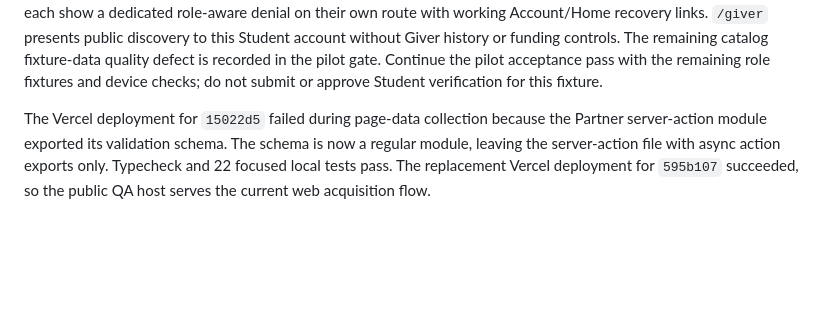
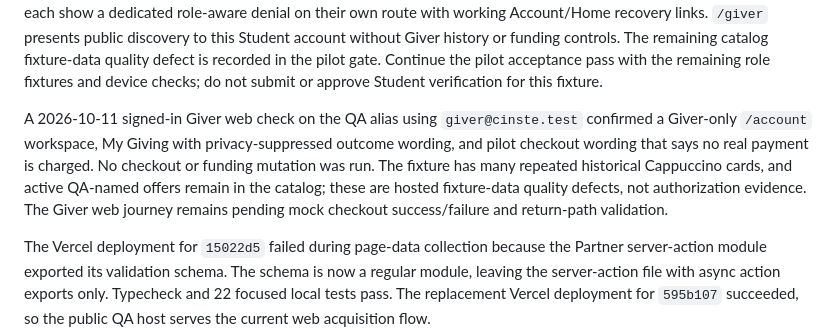
Before and after one commit to sametivon/cinste, a Markdown page: docs/current/current-state.md, the part around the change. Rendered like a GitHub page; blank space fills up the shorter version.

```diff
--- a/docs/current/current-state.md
+++ b/docs/current/current-state.md
@@ -155,6 +155,15 @@ this Student account without Giver history or funding controls. The remaining
 catalog fixture-data quality defect is recorded in the pilot gate. Continue
 the pilot acceptance pass with the remaining role fixtures and device checks;
 do not submit or approve Student verification for this fixture.
+
+A 2026-10-11 signed-in Giver web check on the QA alias using `giver@cinste.test`
+confirmed a Giver-only `/account` workspace, My Giving with privacy-suppressed
+outcome wording, and pilot checkout wording that says no real payment is
+charged. No checkout or funding mutation was run. The fixture has many
+repeated historical Cappuccino cards, and active QA-named offers remain in
+the catalog; these are hosted fixture-data quality defects, not authorization
+evidence. The Giver web journey remains pending mock checkout success/failure
+and return-path validation.
 
 The Vercel deployment for `15022d5` failed during page-data collection because
 the Partner server-action module exported its validation schema. The schema is
```
Also changed, not shown: docs/current/pilot-acceptance-gate.md (+6 -3 lines).
